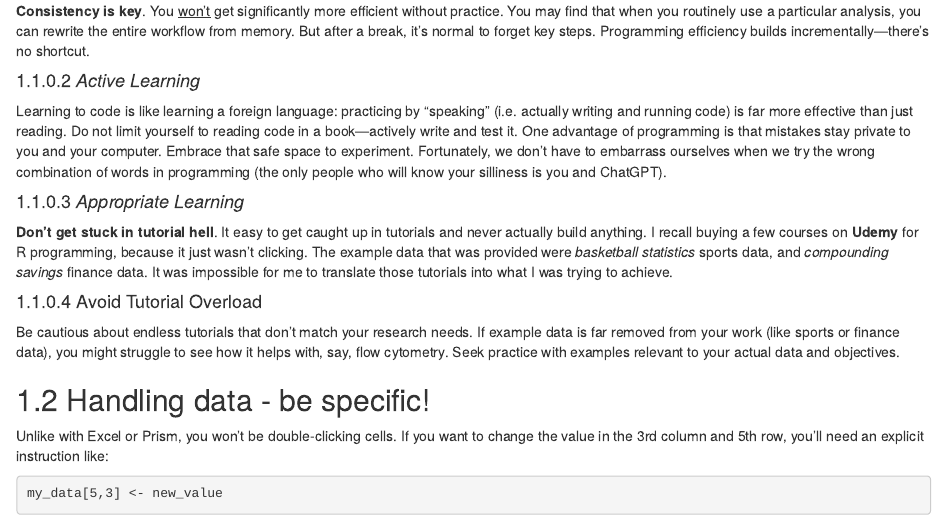
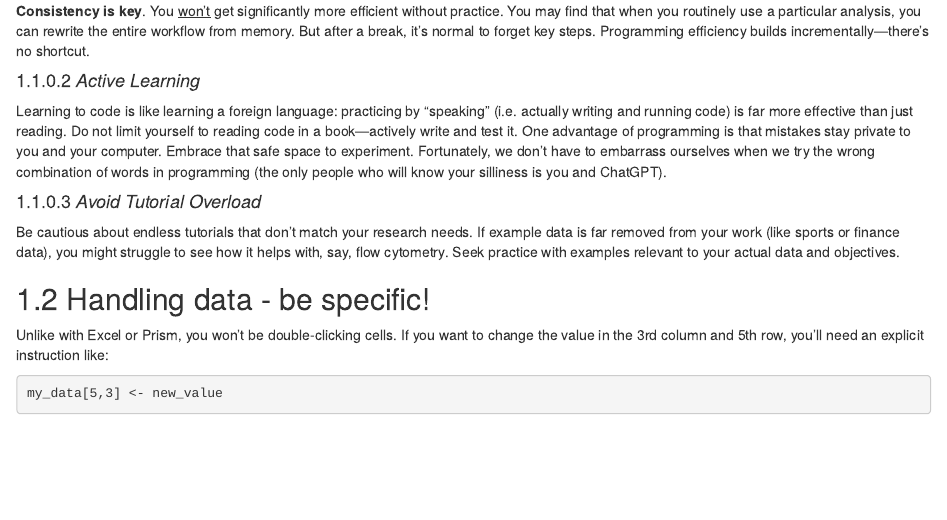
Before and after one commit to DrThomasOneil/Digital-Research-Skills-Network, an R Markdown document (docs/r-tutorial/01-0-introduction.Rmd): the page in a window 1100 px wide, from 640 px down. Rendered offline with R 4.5, knitr and Pandoc, with nearby package versions; drawn as R Markdown's standard HTML page in place of the format the file asks for.

Commit message:
update intro

```diff
--- a/docs/r-tutorial/01-0-introduction.Rmd
+++ b/docs/r-tutorial/01-0-introduction.Rmd
@@ -33,11 +33,7 @@ If, however, all you need is a quick, “click-and-run” script to load already
 
 Learning to code is like learning a foreign language: practicing by “speaking” (i.e. actually writing and running code) is far more effective than just reading. Do not limit yourself to reading code in a book—actively write and test it. One advantage of programming is that mistakes stay private to you and your computer. Embrace that safe space to experiment. Fortunately, we don't have to embarrass ourselves when we try the wrong combination of words in programming (the only people who will know your silliness is you <subscript>and ChatGPT</subscript>).
 
-#### *Appropriate Learning*
-
-**Don't get stuck in tutorial hell**. It easy to get caught up in tutorials and never actually build anything. I recall buying a few courses on **Udemy** for R programming, because it just wasn't clicking. The example data that was provided were *basketball statistics* sports data, and *compounding savings* finance data. It was impossible for me to translate those tutorials into what I was trying to achieve.
-
-#### Avoid Tutorial Overload
+#### *Avoid Tutorial Overload*
 
 Be cautious about endless tutorials that don’t match your research needs. If example data is far removed from your work (like sports or finance data), you might struggle to see how it helps with, say, flow cytometry. Seek practice with examples relevant to your actual data and objectives.
 
```
Also changed, not shown: 14 other files.
